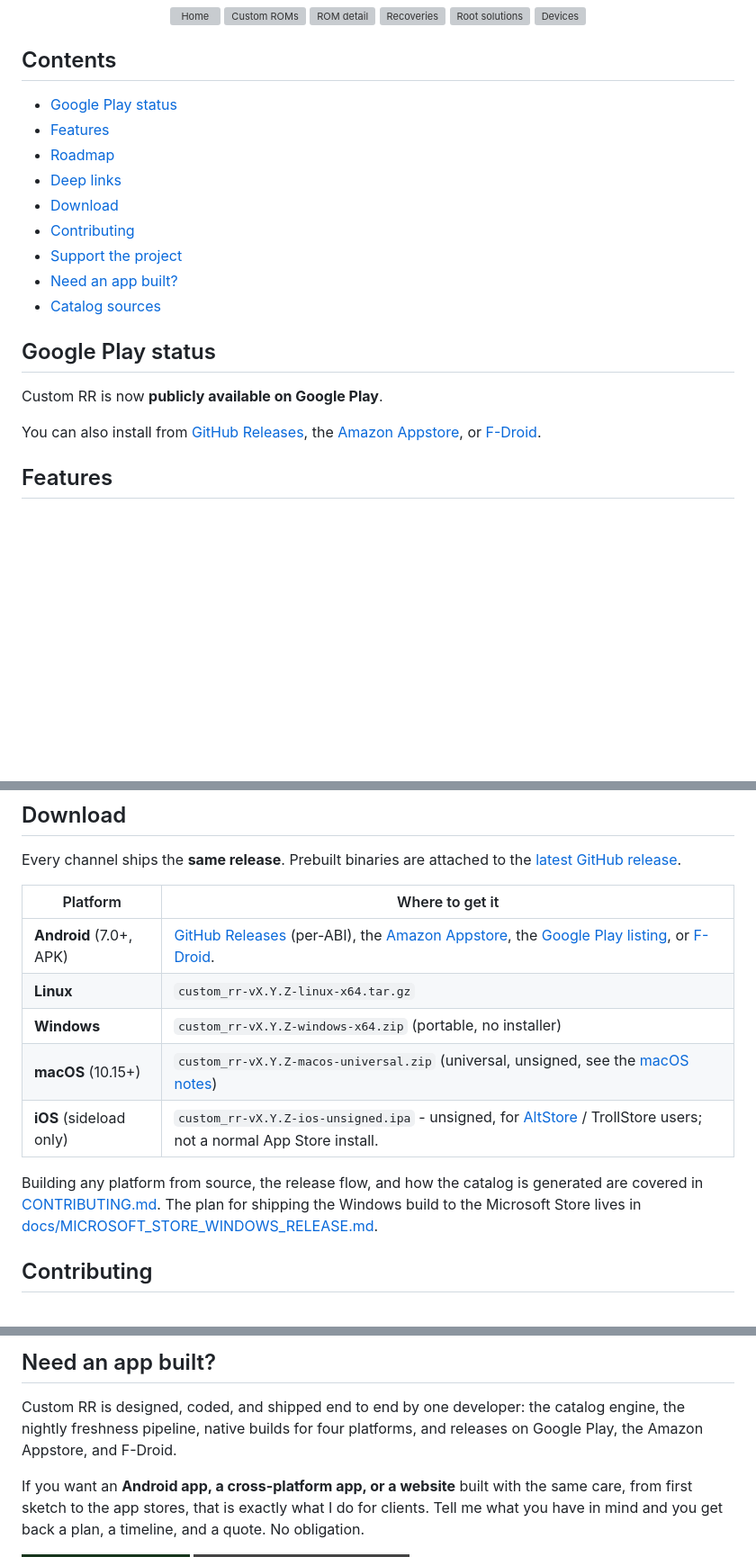
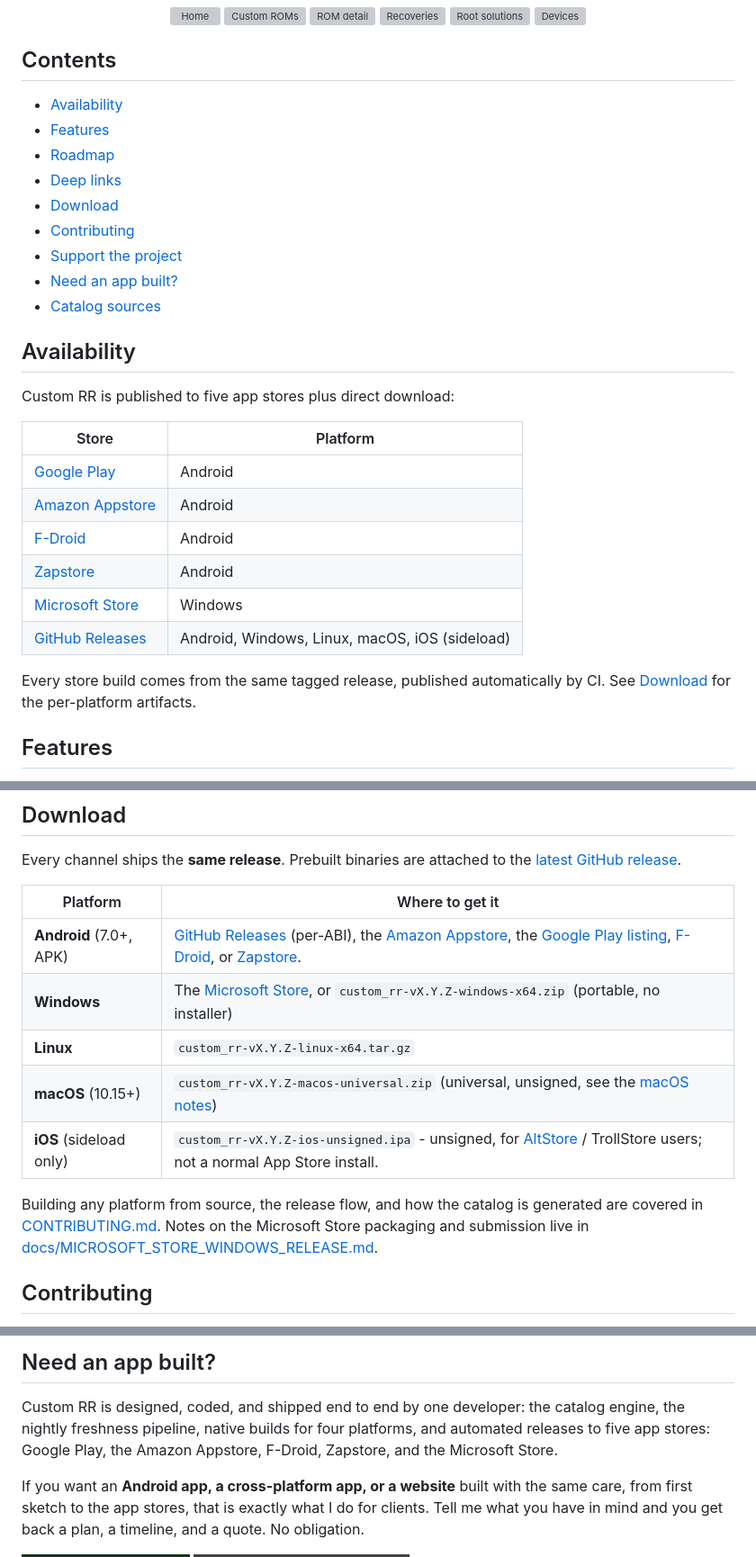
Before and after one commit to monsiu/Custom-RR, a Markdown page: README.md, 3 parts joined by grey strips. Shown at 90% size. Rendered like a GitHub page; badges without logos; blank space fills up the shorter version; grey boxes are pictures that could not be loaded.

Commit message:
docs: README lists all five stores plus GitHub Releases
The README still described the Microsoft Store as a plan and left Zapstore
out entirely, so it undersold the distribution by two channels.

- Badge row gains Microsoft Store and Zapstore
- 'Google Play status' becomes 'Availability' with a store table
- Download table: Windows row points at the Store, Android row adds Zapstore
- Roadmap drops the shipped Microsoft Store item
- Hire-me pitch says five stores instead of three

```diff
--- a/README.md
+++ b/README.md
@@ -52,7 +54,7 @@ to the real download page. **18 actively maintained ROMs**, **5 recoveries**,
 
 ## Contents
 
-- [Google Play status](#google-play-status)
+- [Availability](#availability)
 - [Features](#features)
 - [Roadmap](#roadmap)
 - [Deep links](#deep-links)
@@ -62,14 +64,21 @@ to the real download page. **18 actively maintained ROMs**, **5 recoveries**,
 - [Need an app built?](#need-an-app-built)
 - [Catalog sources](#catalog-sources)
 
-## Google Play status
+## Availability
 
-Custom RR is now **publicly available on Google Play**.
+Custom RR is published to five app stores plus direct download:
 
-You can also install from
-[GitHub Releases](https://github.com/monsiu/Custom-RR/releases/latest), the
-[Amazon Appstore](https://www.amazon.com/gp/mas/dl/android?p=io.github.monsiu.custom_rr),
-or [F-Droid](https://f-droid.org/packages/io.github.monsiu.custom_rr/).
+| Store | Platform |
+| --- | --- |
+| [Google Play](https://play.google.com/store/apps/details?id=io.github.monsiu.custom_rr) | Android |
+| [Amazon Appstore](https://www.amazon.com/gp/mas/dl/android?p=io.github.monsiu.custom_rr) | Android |
+| [F-Droid](https://f-droid.org/packages/io.github.monsiu.custom_rr/) | Android |
+| [Zapstore](https://zapstore.dev/apps/io.github.monsiu.custom_rr) | Android |
+| [Microsoft Store](https://apps.microsoft.com/detail/9NTS7Q5V12RG) | Windows |
+| [GitHub Releases](https://github.com/monsiu/Custom-RR/releases/latest) | Android, Windows, Linux, macOS, iOS (sideload) |
+
+Every store build comes from the same tagged release, published automatically
+by CI. See [Download](#download) for the per-platform artifacts.
 
 ## Features
 
@@ -127,15 +134,15 @@ Every channel ships the **same release**. Prebuilt binaries are attached to the
 
 | Platform | Where to get it |
 | --- | --- |
-| **Android** (7.0+, APK) | [GitHub Releases](https://github.com/monsiu/Custom-RR/releases/latest) (per-ABI), the [Amazon Appstore](https://www.amazon.com/gp/mas/dl/android?p=io.github.monsiu.custom_rr), the [Google Play listing](https://play.google.com/store/apps/details?id=io.github.monsiu.custom_rr), or [F-Droid](https://f-droid.org/packages/io.github.monsiu.custom_rr/). |
+| **Android** (7.0+, APK) | [GitHub Releases](https://github.com/monsiu/Custom-RR/releases/latest) (per-ABI), the [Amazon Appstore](https://www.amazon.com/gp/mas/dl/android?p=io.github.monsiu.custom_rr), the [Google Play listing](https://play.google.com/store/apps/details?id=io.github.monsiu.custom_rr), [F-Droid](https://f-droid.org/packages/io.github.monsiu.custom_rr/), or [Zapstore](https://zapstore.dev/apps/io.github.monsiu.custom_rr). |
+| **Windows** | The [Microsoft Store](https://apps.microsoft.com/detail/9NTS7Q5V12RG), or `custom_rr-vX.Y.Z-windows-x64.zip` (portable, no installer) |
 | **Linux** | `custom_rr-vX.Y.Z-linux-x64.tar.gz` |
-| **Windows** | `custom_rr-vX.Y.Z-windows-x64.zip` (portable, no installer) |
 | **macOS** (10.15+) | `custom_rr-vX.Y.Z-macos-universal.zip` (universal, unsigned, see the [macOS notes](CONTRIBUTING.md#macos-desktop)) |
 | **iOS** (sideload only) | `custom_rr-vX.Y.Z-ios-unsigned.ipa` - unsigned, for [AltStore](https://altstore.io) / TrollStore users; not a normal App Store install. |
 
 Building any platform from source, the release flow, and how the catalog is
-generated are covered in [CONTRIBUTING.md](CONTRIBUTING.md). The plan for
-shipping the Windows build to the Microsoft Store lives in
+generated are covered in [CONTRIBUTING.md](CONTRIBUTING.md). Notes on the
+Microsoft Store packaging and submission live in
 [docs/MICROSOFT_STORE_WINDOWS_RELEASE.md](docs/MICROSOFT_STORE_WINDOWS_RELEASE.md).
 
 ## Contributing
@@ -181,7 +188,8 @@ Have a different coin? Use the in-app **Swap to XMR** button (powered by
 
 Custom RR is designed, coded, and shipped end to end by one developer: the
 catalog engine, the nightly freshness pipeline, native builds for four
-platforms, and releases on Google Play, the Amazon Appstore, and F-Droid.
+platforms, and automated releases to five app stores: Google Play, the Amazon
+Appstore, F-Droid, Zapstore, and the Microsoft Store.
 
 If you want an **Android app, a cross-platform app, or a website** built with
 the same care, from first sketch to the app stores, that is exactly what I do
```
Also changed, not shown: other parts of README.md (+2 -2 lines).
